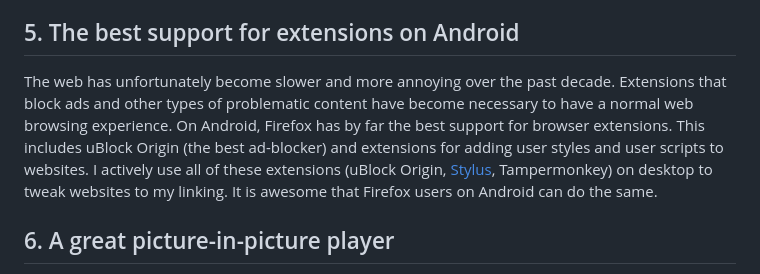
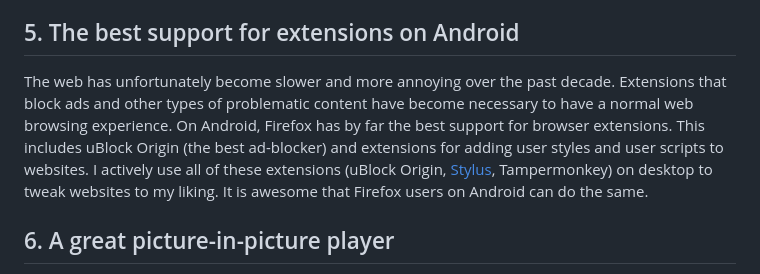
Before and after one commit to simevidas/blog, a Markdown page: posts/2024-02-26.md, the part around the change. Rendered like a GitHub page.

Commit message:
fix typo

```diff
--- a/posts/2024-02-26.md
+++ b/posts/2024-02-26.md
@@ -58,7 +58,7 @@ I couldn’t have said it better. We currently have three major browser engines
 
 ## 5. The best support for extensions on Android
 
-The web has unfortunately become slower and more annoying over the past decade. Extensions that block ads and other types of problematic content have become necessary to have a normal web browsing experience. On Android, Firefox has by far the best support for browser extensions. This includes uBlock Origin (the best ad-blocker) and extensions for adding user styles and user scripts to websites. I actively use all of these extensions (uBlock Origin, [Stylus](https://add0n.com/stylus.html), Tampermonkey) on desktop to tweak websites to my linking. It is awesome that Firefox users on Android can do the same.
+The web has unfortunately become slower and more annoying over the past decade. Extensions that block ads and other types of problematic content have become necessary to have a normal web browsing experience. On Android, Firefox has by far the best support for browser extensions. This includes uBlock Origin (the best ad-blocker) and extensions for adding user styles and user scripts to websites. I actively use all of these extensions (uBlock Origin, [Stylus](https://add0n.com/stylus.html), Tampermonkey) on desktop to tweak websites to my liking. It is awesome that Firefox users on Android can do the same.
 
 ## 6. A great picture-in-picture player
 
```
